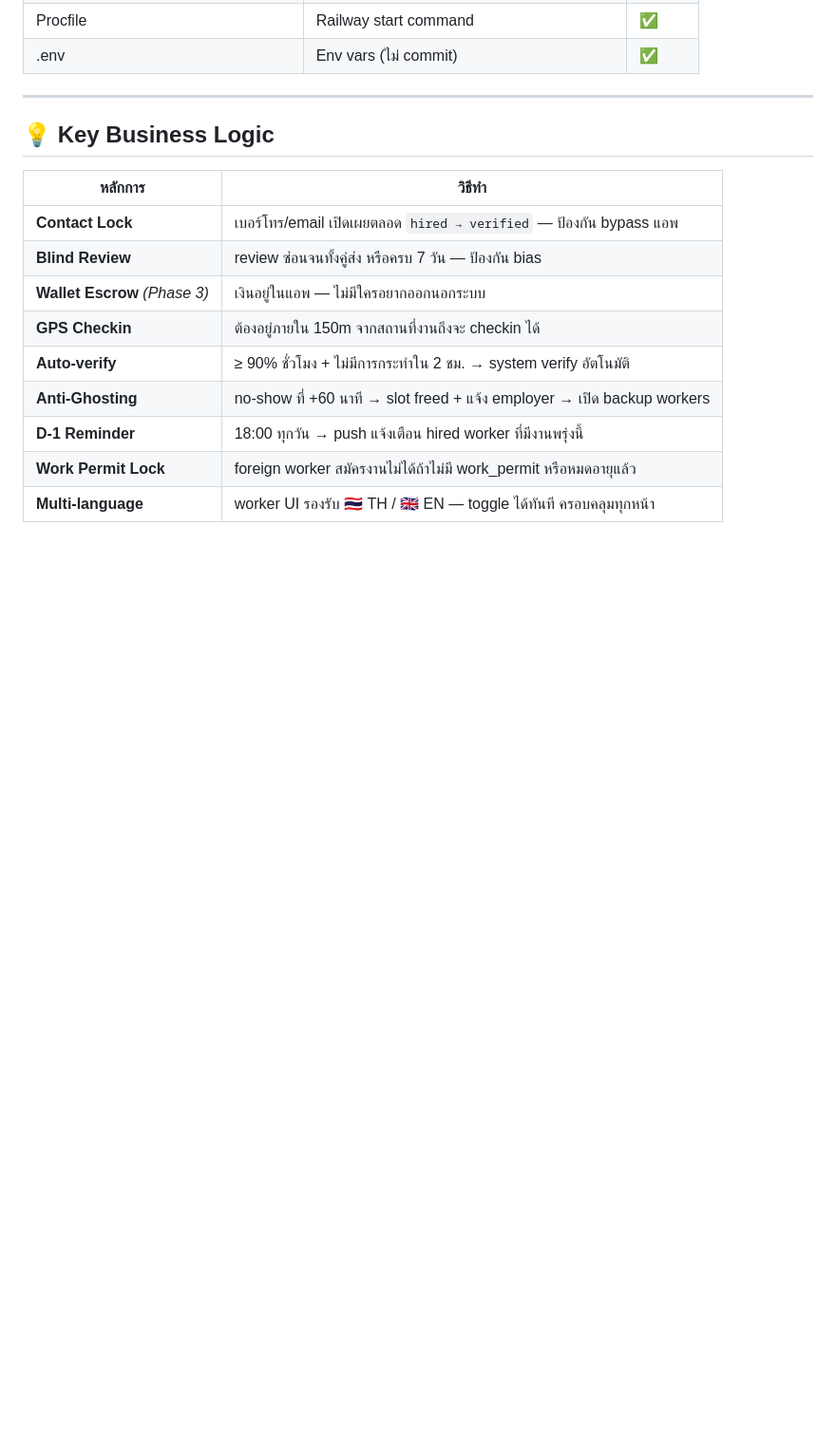
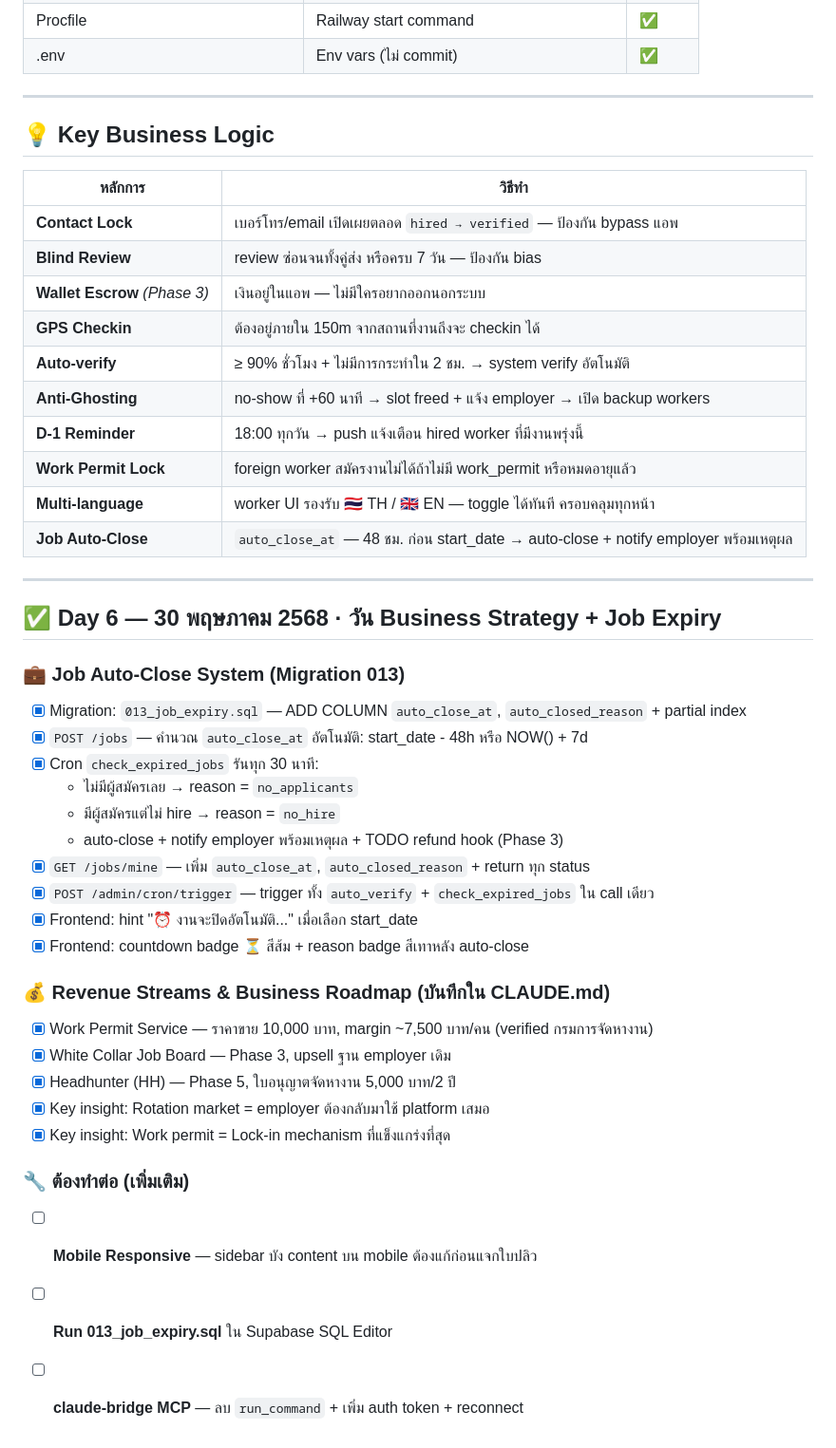
Before and after one commit to nutthaphat-vdev/We-re-Hire, a Markdown page: PROGRESS.md, the part around the change. Shown at 95% size. GitHub-like rendering; blank space fills up the shorter version.

```diff
--- a/PROGRESS.md
+++ b/PROGRESS.md
@@ -368,3 +368,32 @@ MAX: 10.00 | MIN: 0.00
 | **D-1 Reminder** | 18:00 ทุกวัน → push แจ้งเตือน hired worker ที่มีงานพรุ่งนี้ |
 | **Work Permit Lock** | foreign worker สมัครงานไม่ได้ถ้าไม่มี work_permit หรือหมดอายุแล้ว |
 | **Multi-language** | worker UI รองรับ 🇹🇭 TH / 🇬🇧 EN — toggle ได้ทันที ครอบคลุมทุกหน้า |
+| **Job Auto-Close** | `auto_close_at` — 48 ชม. ก่อน start_date → auto-close + notify employer พร้อมเหตุผล |
+
+---
+
+## ✅ Day 6 — 30 พฤษภาคม 2568 · วัน Business Strategy + Job Expiry
+
+### 💼 Job Auto-Close System (Migration 013)
+- [x] Migration: `013_job_expiry.sql` — ADD COLUMN `auto_close_at`, `auto_closed_reason` + partial index
+- [x] `POST /jobs` — คำนวณ `auto_close_at` อัตโนมัติ: start_date - 48h หรือ NOW() + 7d
+- [x] Cron `check_expired_jobs` รันทุก 30 นาที:
+  - ไม่มีผู้สมัครเลย → reason = `no_applicants`
+  - มีผู้สมัครแต่ไม่ hire → reason = `no_hire`
+  - auto-close + notify employer พร้อมเหตุผล + TODO refund hook (Phase 3)
+- [x] `GET /jobs/mine` — เพิ่ม `auto_close_at`, `auto_closed_reason` + return ทุก status
+- [x] `POST /admin/cron/trigger` — trigger ทั้ง `auto_verify` + `check_expired_jobs` ใน call เดียว
+- [x] Frontend: hint "⏰ งานจะปิดอัตโนมัติ..." เมื่อเลือก start_date
+- [x] Frontend: countdown badge ⏳ สีส้ม + reason badge สีเทาหลัง auto-close
+
+### 💰 Revenue Streams & Business Roadmap (บันทึกใน CLAUDE.md)
+- [x] Work Permit Service — ราคาขาย 10,000 บาท, margin ~7,500 บาท/คน (verified กรมการจัดหางาน)
+- [x] White Collar Job Board — Phase 3, upsell ฐาน employer เดิม
+- [x] Headhunter (HH) — Phase 5, ใบอนุญาตจัดหางาน 5,000 บาท/2 ปี
+- [x] Key insight: Rotation market = employer ต้องกลับมาใช้ platform เสมอ
+- [x] Key insight: Work permit = Lock-in mechanism ที่แข็งแกร่งที่สุด
+
+### 🔧 ต้องทำต่อ (เพิ่มเติม)
+- [ ] **Mobile Responsive** — sidebar บัง content บน mobile ต้องแก้ก่อนแจกใบปลิว
+- [ ] **Run 013_job_expiry.sql** ใน Supabase SQL Editor
+- [ ] **claude-bridge MCP** — ลบ `run_command` + เพิ่ม auth token + reconnect
```
Also changed, not shown: CHANGELOG.md (+53 -0 lines).
